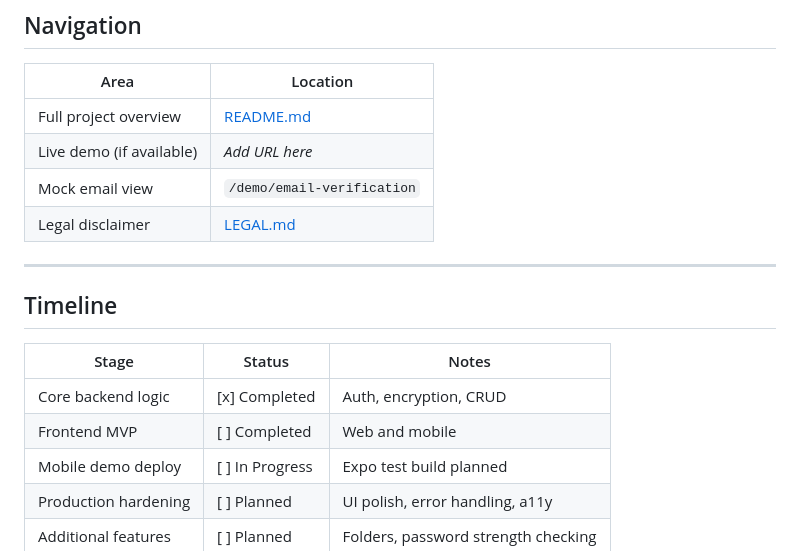
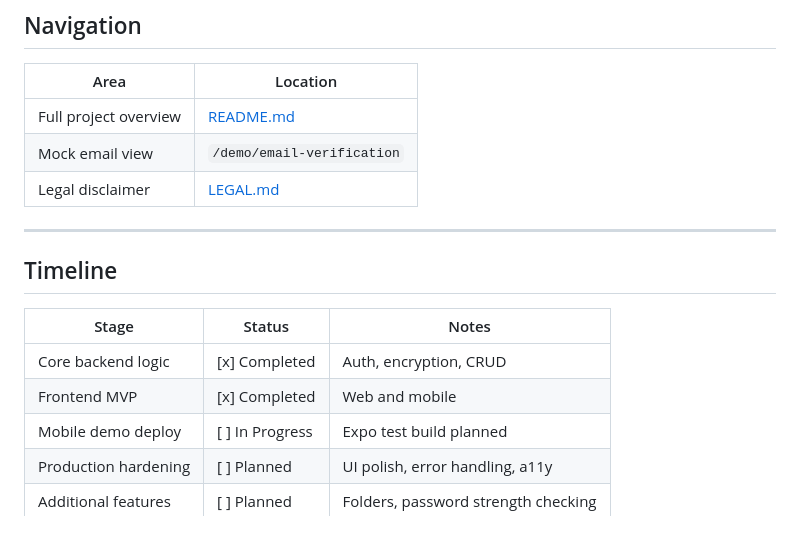
Before and after one commit to Mowhite29/Password-Vault, a Markdown page: docs/MVP.md, the part around the change printed below. Rendered like a GitHub page.

```diff
--- a/docs/MVP.md
+++ b/docs/MVP.md
@@ -64,7 +85,6 @@ This application is a **portfolio project only** and should **not be used to sto
 | Area                     | Location                            |
 |--------------------------|-------------------------------------|
 | Full project overview    | [README.md](./README.md)            |
-| Live demo (if available) | _Add URL here_                      |
 | Mock email view          | `/demo/email-verification`          |
 | Legal disclaimer         | [LEGAL.md](./LEGAL.md)              |
 
@@ -75,7 +95,7 @@ This application is a **portfolio project only** and should **not be used to sto
 | Stage                | Status        | Notes                                |
 |----------------------|---------------|---------------------------------------|
 | Core backend logic   | [x] Completed  | Auth, encryption, CRUD                |
-| Frontend MVP         | [ ] Completed  | Web and mobile                        |
+| Frontend MVP         | [x] Completed  | Web and mobile                        |
 | Mobile demo deploy   | [ ] In Progress| Expo test build planned               |
 | Production hardening | [ ] Planned    | UI polish, error handling, a11y       |
 | Additional features  | [ ] Planned    | Folders, password strength checking   |
```
Also changed, not shown: other parts of docs/MVP.md (+21 -0 lines).
